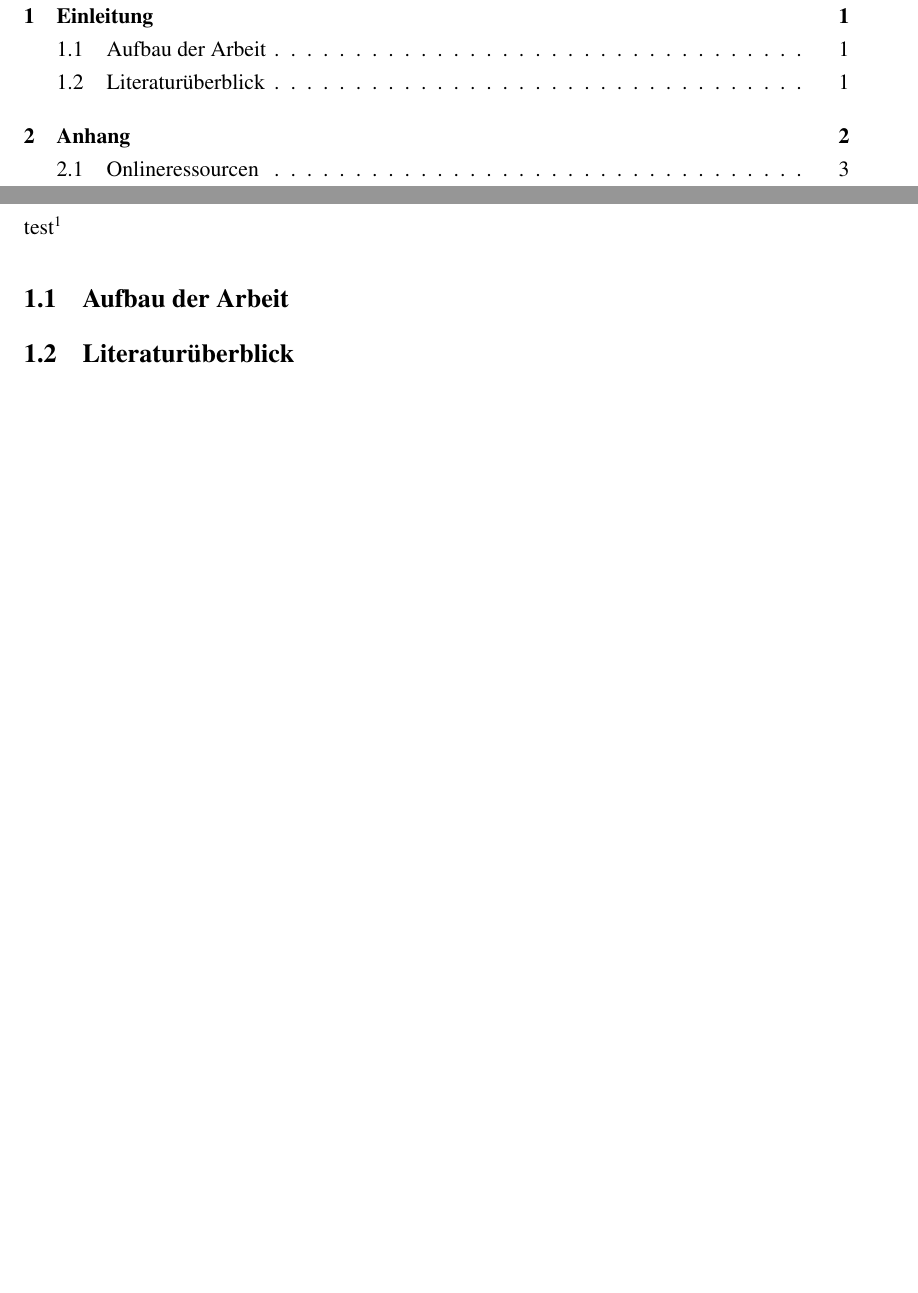
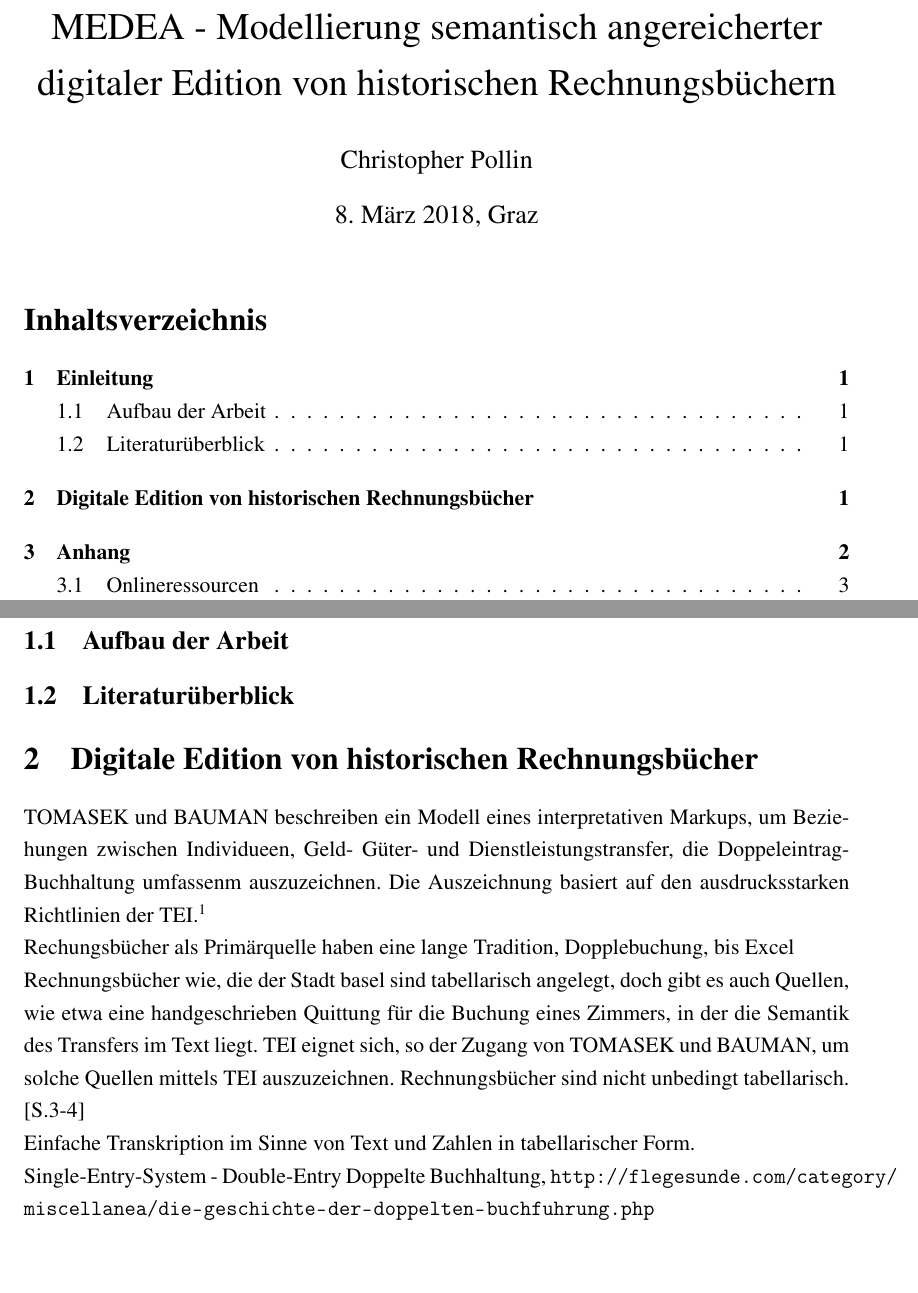
Before and after one commit to chpollin/MEDEA, a LaTeX document (MEDEA_TEX/MEDEA.tex): two parts of pages 1 and 2 of 6, joined at a grey line, cut at the place of the change. Compiled offline with pdfLaTeX.

Commit message:
work on text

```diff
--- a/MEDEA_TEX/MEDEA.tex
+++ b/MEDEA_TEX/MEDEA.tex
@@ -78,11 +78,12 @@
 
 
 \author{Christopher Pollin}
-\title{MEDEA - Modellierung semantisch angereicherter digitaler Edition von hisotrischen Rechnungsbüchern}
+\title{MEDEA - Modellierung semantisch angereicherter digitaler Edition von historischen Rechnungsbüchern}
 \date{\today{}, Graz}
 \begin{document}
 \pagenumbering{gobble}
 
+\maketitle
 \tableofcontents
 
 \newpage
@@ -91,14 +92,29 @@
 \section{Einleitung}
 \label{sec:Einleitung}
 
-test \footcite[Vgl.][S.]{tomasek2013encoding}
-
 \subsection{Aufbau der Arbeit}
 \label{subsec:Aufbau}
 
 \subsection{Literaturüberblick}
 \label{subsec:Literaturueberblick}
 
+\section{Digitale Edition von historischen Rechnungsbücher}
+\label{subsec:DigEdHiRe}
+
+TOMASEK und BAUMAN beschreiben ein Modell eines interpretativen Markups, um Beziehungen zwischen Individueen, Geld- Güter- und Dienstleistungstransfer, die Doppeleintrag-Buchhaltung umfassenm auszuzeichnen. Die Auszeichnung basiert auf den ausdrucksstarken Richtlinien der TEI. \footcite[Vgl.][S.1-2, \protect\url{http://journals.openedition.org/jtei/895}, 08.03.2018]{tomasek2013encoding}
+
+Rechungsbücher als Primärquelle haben eine lange Tradition, Dopplebuchung, bis Excel
+
+Rechnungsbücher wie, die der Stadt basel sind tabellarisch angelegt, doch gibt es auch Quellen, wie etwa eine handgeschrieben Quittung für die Buchung eines Zimmers, in der die Semantik des Transfers im Text liegt. TEI eignet sich, so der Zugang von TOMASEK und BAUMAN, um solche Quellen mittels TEI auszuzeichnen.
+Rechnungsbücher sind nicht unbedingt tabellarisch. [S.3-4]
+
+Einfache Transkription im Sinne von Text und Zahlen in tabellarischer Form.
+
+
+
+
+Single-Entry-System - Double-Entry
+Doppelte Buchhaltung, \url{http://flegesunde.com/category/miscellanea/die-geschichte-der-doppelten-buchfuhrung.php}
 
 \newpage
 \section{Anhang}
```
Also changed, not shown: MEDEA_TEX/MEDEA.bbl, MEDEA_TEX/MEDEA.pdf, 6 other files.
